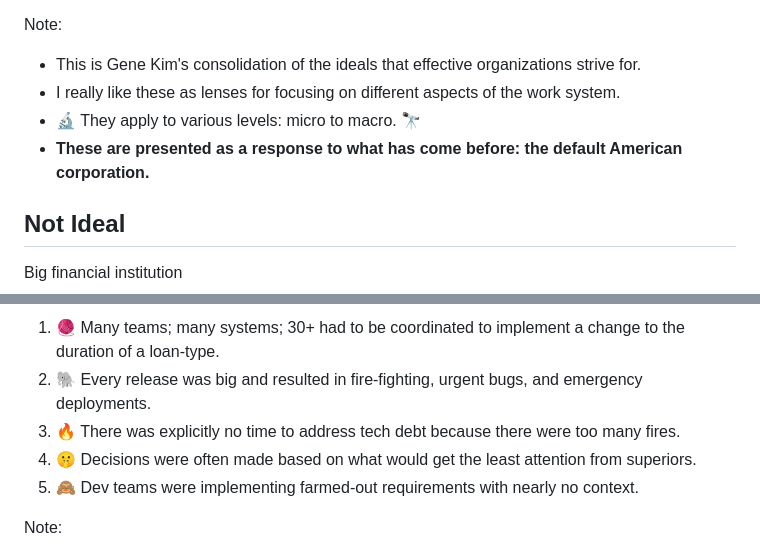
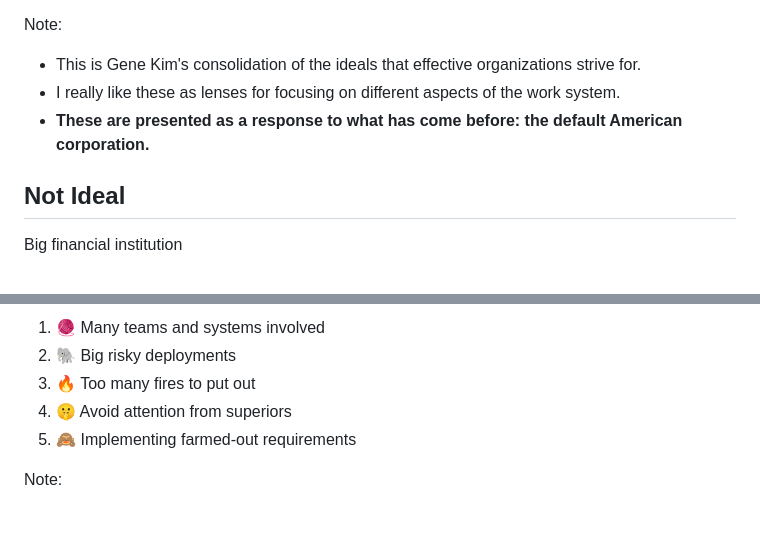
Before and after one commit to DaneWeber/presentations, a Markdown page: UnicornProjectFiveIdeals/UnicornProjectFiveIdeals.AgileDC.md, 2 parts joined by grey strips. Drawn GitHub-style; blank space fills up the shorter version.

Commit message:
Tighten up non-ideal example

```diff
--- a/UnicornProjectFiveIdeals/UnicornProjectFiveIdeals.AgileDC.md
+++ b/UnicornProjectFiveIdeals/UnicornProjectFiveIdeals.AgileDC.md
@@ -123,9 +123,7 @@ Note:
 Note:
 - This is Gene Kim's consolidation of the ideals that effective organizations strive for.
 - I really like these as lenses for focusing on different aspects of the work system.
-- 🔬 They apply to various levels: micro to macro. 🔭
 - **These are presented as a response to what has come before: the default American corporation.**
-
 
 
 ## Not Ideal
@@ -145,10 +143,10 @@ Big financial institution
 
 <ol>
-<li class="fragment" data-fragment-index="2">🧶 Many teams; many systems; 30+ had to be coordinated to implement a change to the duration of a loan-type.</li>
-<li class="fragment" data-fragment-index="4">🐘 Every release was big and resulted in fire-fighting, urgent bugs, and emergency deployments.</li>
-<li class="fragment" data-fragment-index="6">🔥 There was explicitly no time to address tech debt because there were too many fires.</li>
-<li class="fragment" data-fragment-index="8">🤫 Decisions were often made based on what would get the least attention from superiors.</li>
-<li class="fragment" data-fragment-index="10">🙈 Dev teams were implementing farmed-out requirements with nearly no context.</li>
+<li class="fragment" data-fragment-index="2">🧶 Many teams and systems involved</li>
+<li class="fragment" data-fragment-index="4">🐘 Big risky deployments</li>
+<li class="fragment" data-fragment-index="6">🔥 Too many fires to put out</li>
+<li class="fragment" data-fragment-index="8">🤫 Avoid attention from superiors</li>
+<li class="fragment" data-fragment-index="10">🙈 Implementing farmed-out requirements</li>
 </ol>
 
 </div></div>
```
Also changed, not shown: other parts of UnicornProjectFiveIdeals/UnicornProjectFiveIdeals.AgileDC.md (+7 -7 lines).
